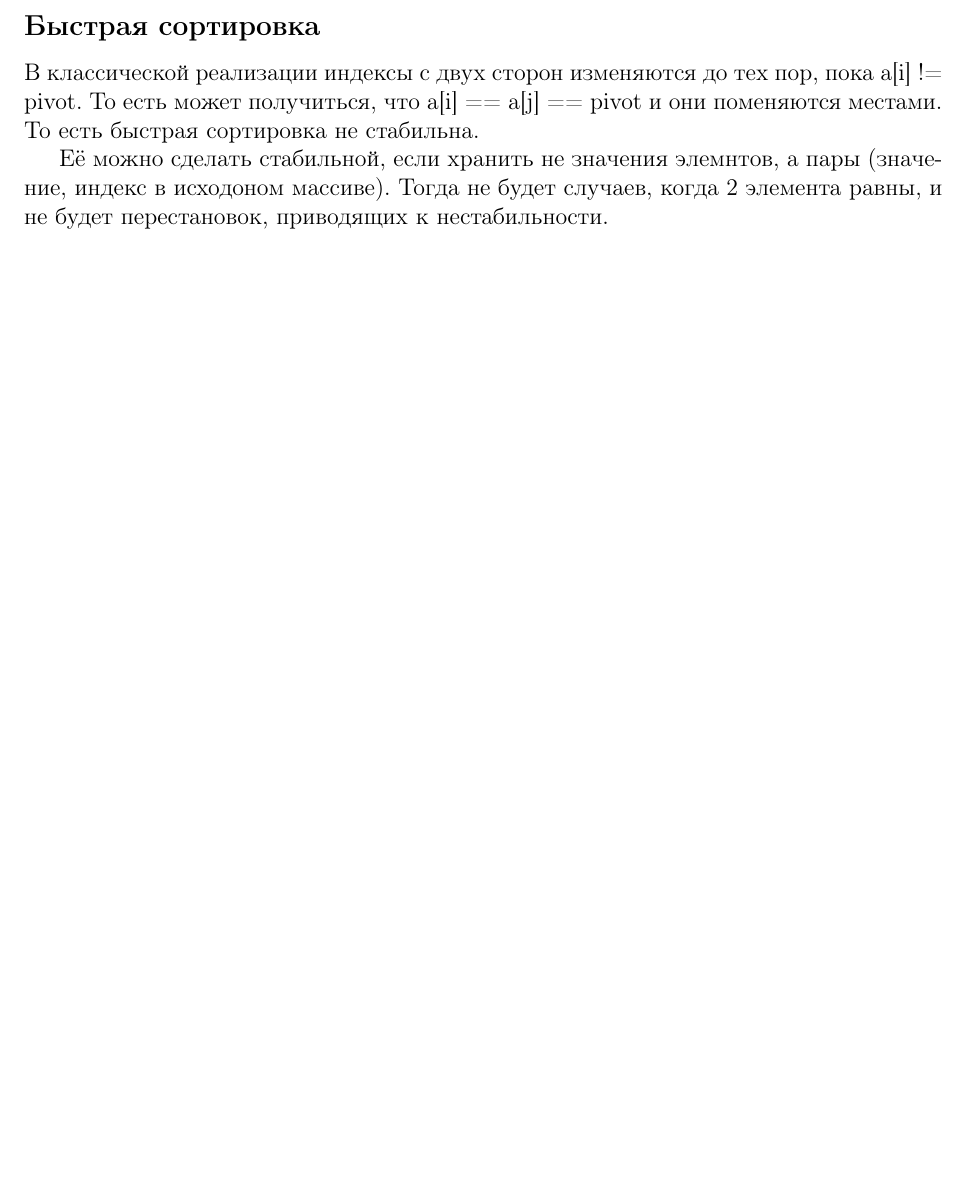
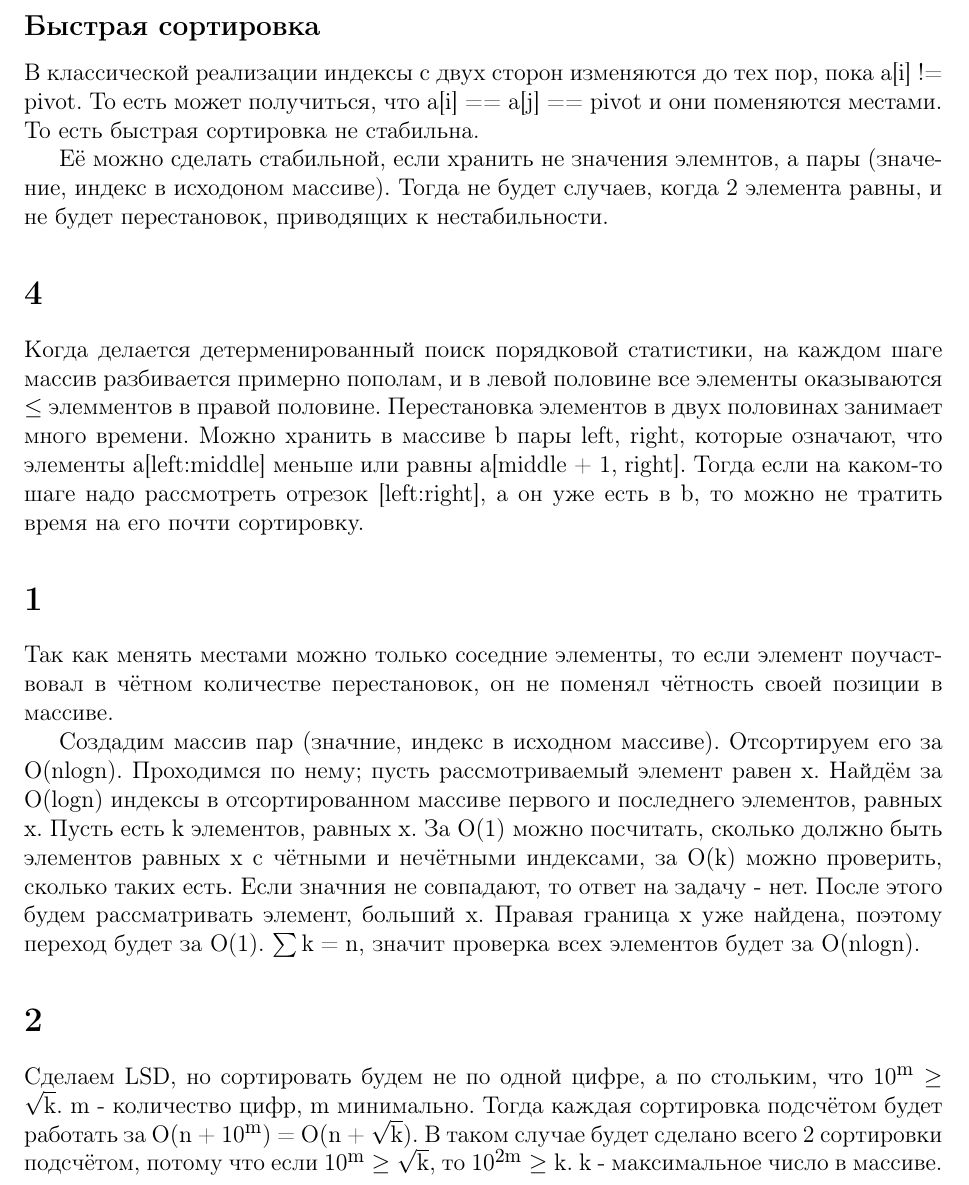
Before and after one commit to jogang0304/algorithms-mipt, a LaTeX document (Теоретическое дз 2/решения.tex): part of page 3 of 3, cut so that both start at the same text, the shorter picture padded with empty space. Compiled offline with pdfLaTeX.

Commit message:
сделал задачи 1, 2

```diff
--- a/Теоретическое дз 2/решения.tex
+++ b/Теоретическое дз 2/решения.tex
@@ -50,4 +50,17 @@ Insert может обновить наибольший элемент (срав
 Её можно сделать стабильной, если хранить не значения элемнтов, а пары (значение, индекс в исходоном массиве). Тогда не будет случаев, когда 2 элемента равны, и не будет перестановок, приводящих к нестабильности.
 
 
+\section*{4}
+Когда делается детерменированный поиск порядковой статистики, на каждом шаге массив разбивается примерно пополам, и в левой половине все элементы оказываются $\le$ элемментов в правой половине. Перестановка элементов в двух половинах занимает много времени. Можно хранить в массиве b пары {left, right}, которые означают, что элементы a[left:middle] меньше или равны a[middle + 1, right]. Тогда если на каком-то шаге надо рассмотреть отрезок [left:right], а он уже есть в b, то можно не тратить время на его почти сортировку.
+
+\section*{1}
+Так как менять местами можно только соседние элементы, то если элемент поучаствовал в чётном количестве перестановок, он не поменял чётность своей позиции в массиве.
+
+Создадим массив пар (значние, индекс в исходном массиве). Отсортируем его за O(nlogn). Проходимся по нему; пусть рассмотриваемый элемент равен x. Найдём за O(logn) индексы в отсортированном массиве первого и последнего элементов, равных x. Пусть есть k элементов, равных x. За O(1) можно посчитать, сколько должно быть элементов равных x с чётными и нечётными индексами, за O(k) можно проверить, сколько таких есть. Если значния не совпадают, то ответ на задачу - нет. После этого будем рассматривать элемент, больший x. Правая граница x уже найдена, поэтому переход будет за O(1). $\sum k = n$, значит проверка всех элементов будет за O(nlogn).
+
+\section*{2}
+Сделаем LSD, но сортировать будем не по одной цифре, а по стольким, что $10^m \ge \sqrt{k}$. m - количество цифр, m минимально. Тогда каждая сортировка подсчётом будет работать за O(n + $10^m$) = O(n + $\sqrt{k}$). В таком случае будет сделано всего 2 сортировки подсчётом, потому что если $10^m \ge \sqrt{k}$, то $10^{2m} \ge k$. k - максимальное число в массиве.
+
+
+
 \end{document}
```
Also changed, not shown: Теоретическое дз 2/ДЗ 02.pdf.
